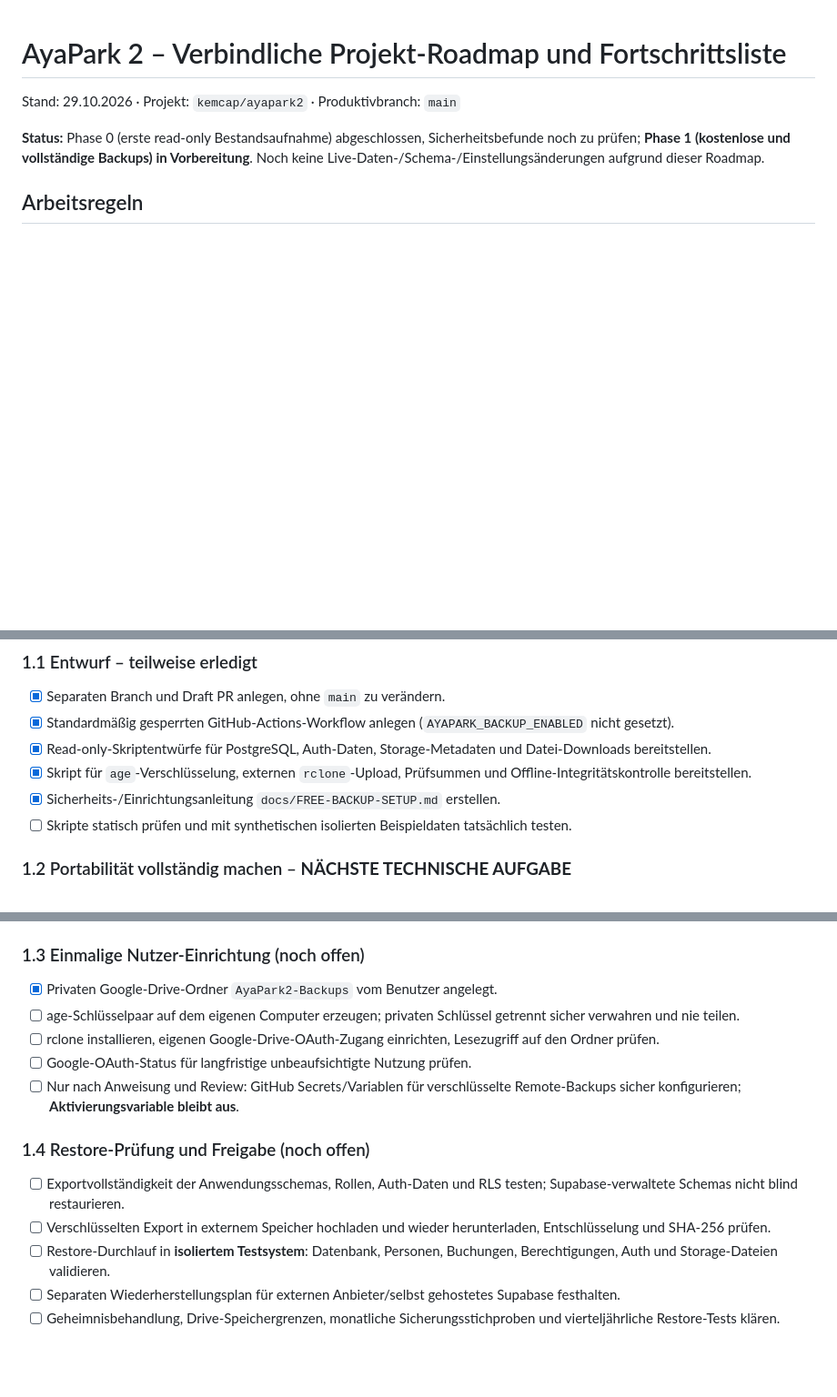
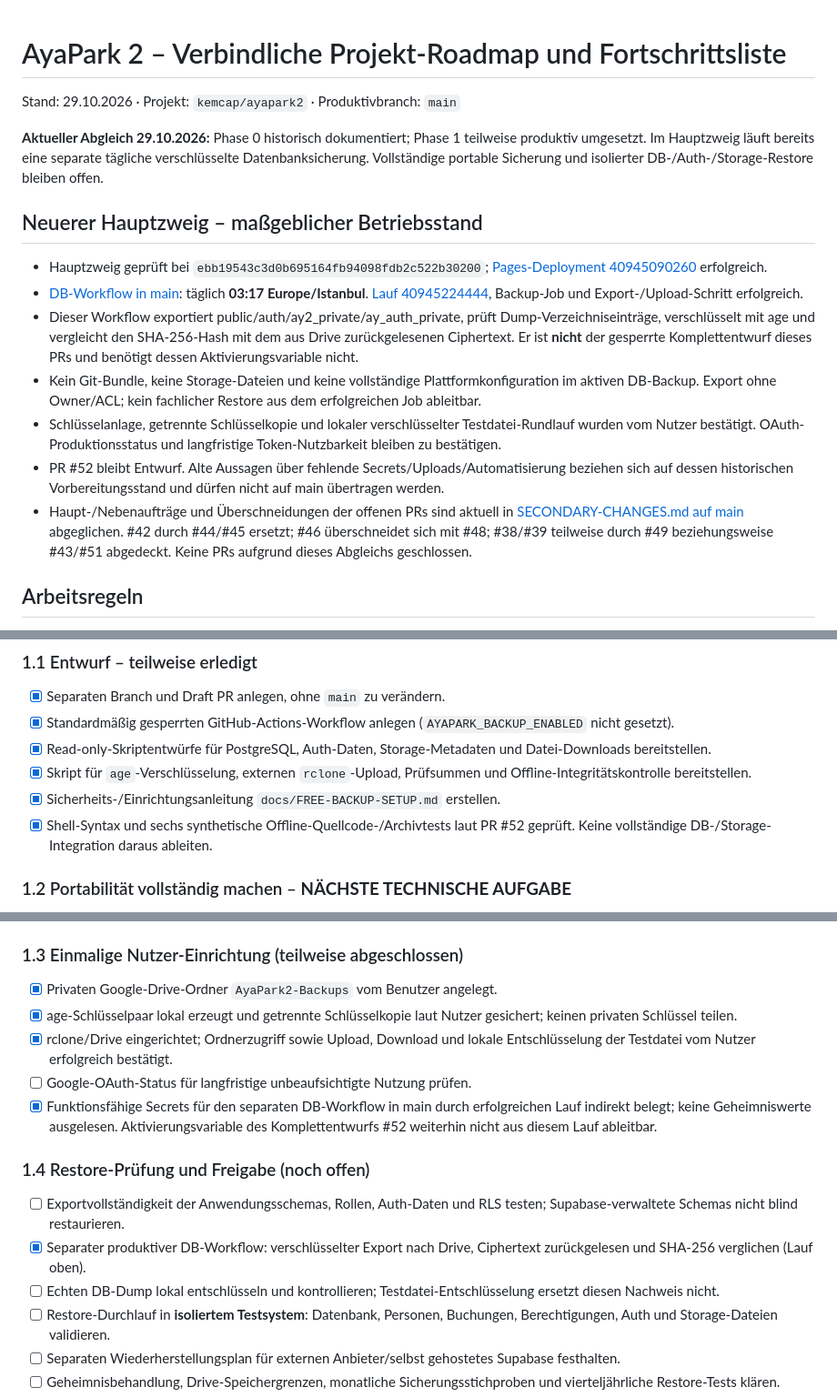
Before and after one commit to kemcap/ayapark2, a Markdown page: docs/PROJECT-ROADMAP.md, 3 parts joined by grey strips. Shown at 91% size. Rendered like a GitHub page; blank space fills up the shorter version.

Commit message:
docs: update roadmap with active main database backups and remaining restore work

```diff
--- a/docs/PROJECT-ROADMAP.md
+++ b/docs/PROJECT-ROADMAP.md
@@ -2,7 +2,18 @@
 
 Stand: 29.10.2026 · Projekt: `kemcap/ayapark2` · Produktivbranch: `main`
 
-**Status:** Phase 0 (erste read-only Bestandsaufnahme) abgeschlossen, Sicherheitsbefunde noch zu prüfen; **Phase 1 (kostenlose und vollständige Backups) in Vorbereitung**. Noch keine Live-Daten-/Schema-/Einstellungsänderungen aufgrund dieser Roadmap.
+**Aktueller Abgleich 29.10.2026:** Phase 0 historisch dokumentiert; Phase 1 teilweise produktiv umgesetzt. Im Hauptzweig läuft bereits eine separate tägliche verschlüsselte Datenbanksicherung. Vollständige portable Sicherung und isolierter DB-/Auth-/Storage-Restore bleiben offen.
+
+## Neuerer Hauptzweig – maßgeblicher Betriebsstand
+
+- Hauptzweig geprüft bei `ebb19543c3d0b695164fb94098fdb2c522b30200`; [Pages-Deployment 40945090260](https://github.com/kemcap/ayapark2/actions/runs/40945090260) erfolgreich.
+- [DB-Workflow in main](https://github.com/kemcap/ayapark2/blob/main/.github/workflows/ayapark2-database-backup.yml): täglich **03:17 Europe/Istanbul**. [Lauf 40945224444](https://github.com/kemcap/ayapark2/actions/runs/40945224444), Backup-Job und Export-/Upload-Schritt erfolgreich.
+- Dieser Workflow exportiert public/auth/ay2_private/ay_auth_private, prüft Dump-Verzeichniseinträge, verschlüsselt mit age und vergleicht den SHA-256-Hash mit dem aus Drive zurückgelesenen Ciphertext. Er ist **nicht** der gesperrte Komplettentwurf dieses PRs und benötigt dessen Aktivierungsvariable nicht.
+- Kein Git-Bundle, keine Storage-Dateien und keine vollständige Plattformkonfiguration im aktiven DB-Backup. Export ohne Owner/ACL; kein fachlicher Restore aus dem erfolgreichen Job ableitbar.
+- Schlüsselanlage, getrennte Schlüsselkopie und lokaler verschlüsselter Testdatei-Rundlauf wurden vom Nutzer bestätigt. OAuth-Produktionsstatus und langfristige Token-Nutzbarkeit bleiben zu bestätigen.
+- PR #52 bleibt Entwurf. Alte Aussagen über fehlende Secrets/Uploads/Automatisierung beziehen sich auf dessen historischen Vorbereitungsstand und dürfen nicht auf main übertragen werden.
+- Haupt-/Nebenaufträge und Überschneidungen der offenen PRs sind aktuell in [SECONDARY-CHANGES.md auf main](https://github.com/kemcap/ayapark2/blob/main/SECONDARY-CHANGES.md) abgeglichen. #42 durch #44/#45 ersetzt; #46 überschneidet sich mit #48; #38/#39 teilweise durch #49 beziehungsweise #43/#51 abgedeckt. Keine PRs aufgrund dieses Abgleichs geschlossen.
+
 
 ## Arbeitsregeln
 
@@ -42,7 +53,7 @@ Entwicklungsbranch `feature/free-backup-preparation-20261028`, **Draft PR #52**:
 - [x] Read-only-Skriptentwürfe für PostgreSQL, Auth-Daten, Storage-Metadaten und Datei-Downloads bereitstellen.
 - [x] Skript für `age`-Verschlüsselung, externen `rclone`-Upload, Prüfsummen und Offline-Integritätskontrolle bereitstellen.
 - [x] Sicherheits-/Einrichtungsanleitung `docs/FREE-BACKUP-SETUP.md` erstellen.
-- [ ] Skripte statisch prüfen und mit synthetischen isolierten Beispieldaten tatsächlich testen.
+- [x] Shell-Syntax und sechs synthetische Offline-Quellcode-/Archivtests laut PR #52 geprüft. Keine vollständige DB-/Storage-Integration daraus ableiten.
 
 ### 1.2 Portabilität vollständig machen – **NÄCHSTE TECHNISCHE AUFGABE**
 
@@ -52,18 +63,19 @@ Entwicklungsbranch `feature/free-backup-preparation-20261028`, **Draft PR #52**:
 - [ ] Prüfen, dass Backup auch bei Totalverlust von GitHub und bei Supabase-Migration auf Self-Hosting nutzbar ist.
 - [x] Git-Bundle-Inhalt und Wiederherstellung in ein **neues isoliertes** Repository nachgewiesen: 6 Offline-Integrationstests; zusätzlich tatsächliches Repo mit 62 Referenzen und Git-Objektprüfung (`fsck --full --strict`).
 
-### 1.3 Einmalige Nutzer-Einrichtung (noch offen)
+### 1.3 Einmalige Nutzer-Einrichtung (teilweise abgeschlossen)
 
 - [x] Privaten Google-Drive-Ordner `AyaPark2-Backups` vom Benutzer angelegt.
-- [ ] age-Schlüsselpaar auf dem eigenen Computer erzeugen; privaten Schlüssel getrennt sicher verwahren und nie teilen.
-- [ ] rclone installieren, eigenen Google-Drive-OAuth-Zugang einrichten, Lesezugriff auf den Ordner prüfen.
+- [x] age-Schlüsselpaar lokal erzeugt und getrennte Schlüsselkopie laut Nutzer gesichert; keinen privaten Schlüssel teilen.
+- [x] rclone/Drive eingerichtet; Ordnerzugriff sowie Upload, Download und lokale Entschlüsselung der Testdatei vom Nutzer erfolgreich bestätigt.
 - [ ] Google-OAuth-Status für langfristige unbeaufsichtigte Nutzung prüfen.
-- [ ] Nur nach Anweisung und Review: GitHub Secrets/Variablen für verschlüsselte Remote-Backups sicher konfigurieren; **Aktivierungsvariable bleibt aus**.
+- [x] Funktionsfähige Secrets für den separaten DB-Workflow in main durch erfolgreichen Lauf indirekt belegt; keine Geheimniswerte ausgelesen. Aktivierungsvariable des Komplettentwurfs #52 weiterhin nicht aus diesem Lauf ableitbar.
 
 ### 1.4 Restore-Prüfung und Freigabe (noch offen)
 
 - [ ] Exportvollständigkeit der Anwendungsschemas, Rollen, Auth-Daten und RLS testen; Supabase-verwaltete Schemas nicht blind restaurieren.
-- [ ] Verschlüsselten Export in externem Speicher hochladen und wieder herunterladen, Entschlüsselung und SHA-256 prüfen.
+- [x] Separater produktiver DB-Workflow: verschlüsselter Export nach Drive, Ciphertext zurückgelesen und SHA-256 verglichen (Lauf oben).
+- [ ] Echten DB-Dump lokal entschlüsseln und kontrollieren; Testdatei-Entschlüsselung ersetzt diesen Nachweis nicht.
 - [ ] Restore-Durchlauf in **isoliertem Testsystem**: Datenbank, Personen, Buchungen, Berechtigungen, Auth und Storage-Dateien validieren.
 - [ ] Separaten Wiederherstellungsplan für externen Anbieter/selbst gehostetes Supabase festhalten.
 - [ ] Geheimnisbehandlung, Drive-Speichergrenzen, monatliche Sicherungsstichproben und vierteljährliche Restore-Tests klären.
```
Also changed, not shown: other parts of docs/PROJECT-ROADMAP.md (+1 -1 lines).
